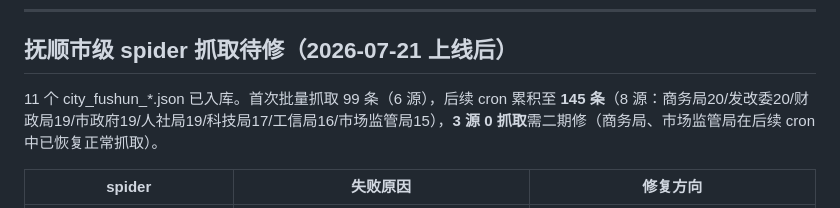
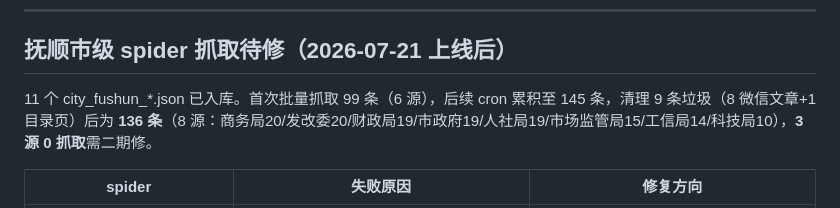
Before and after one commit to SinHom/policy-radar, a Markdown page: docs/CRAWLER-FIX-TODO.md, the part around the change. Rendered like a GitHub page.

```diff
--- a/docs/CRAWLER-FIX-TODO.md
+++ b/docs/CRAWLER-FIX-TODO.md
@@ -52,7 +52,7 @@ v0.2 提到的 37 个零数据源，在 v0.3 中有部分已修复（通过新
 
 ## 抚顺市级 spider 抓取待修（2026-07-21 上线后）
 
-11 个 city_fushun_*.json 已入库。首次批量抓取 99 条（6 源），后续 cron 累积至 **145 条**（8 源：商务局20/发改委20/财政局19/市政府19/人社局19/科技局17/工信局16/市场监管局15），**3 源 0 抓取**需二期修（商务局、市场监管局在后续 cron 中已恢复正常抓取）。
+11 个 city_fushun_*.json 已入库。首次批量抓取 99 条（6 源），后续 cron 累积至 145 条，清理 9 条垃圾（8 微信文章+1 目录页）后为 **136 条**（8 源：商务局20/发改委20/财政局19/市政府19/人社局19/市场监管局15/工信局14/科技局10），**3 源 0 抓取**需二期修。
 
 | spider | 失败原因 | 修复方向 |
 |---|---|---|
```
Also changed, not shown: CLAUDE.md (+1 -1 lines), README.md (+2 -2 lines).
